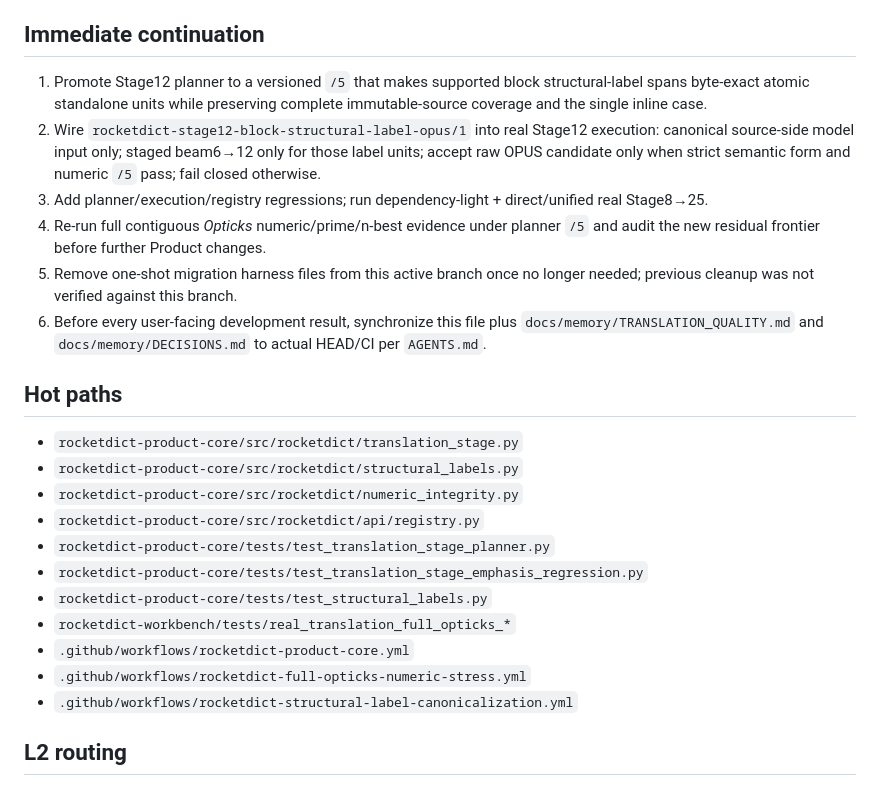
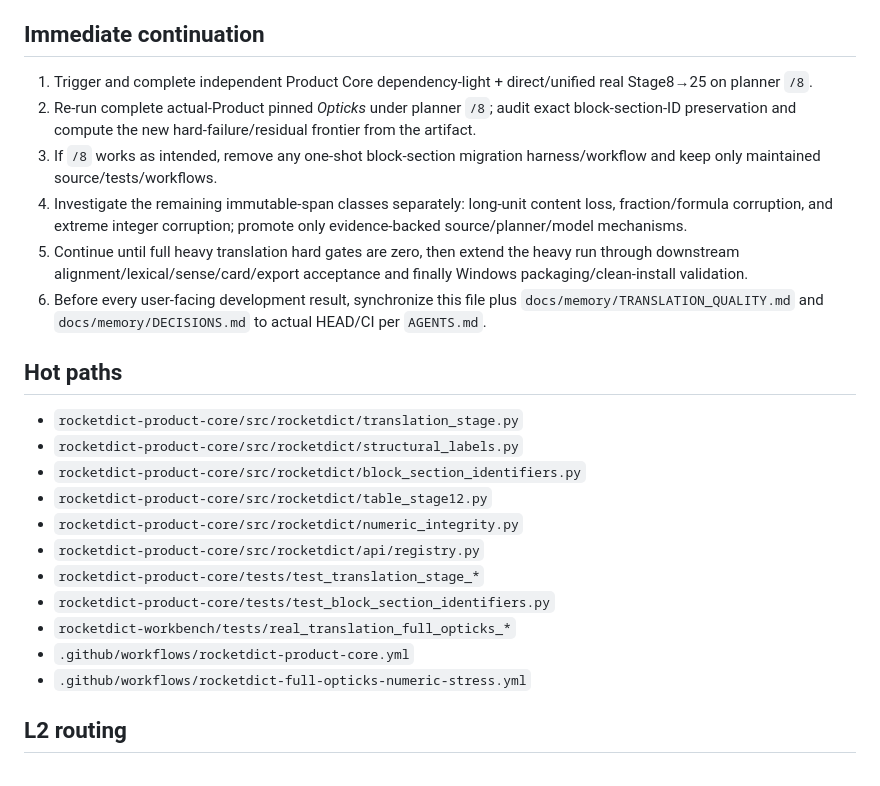
Before and after one commit to oss-lk/gerkonkv-site, a Markdown page: PROJECT_STATE.md, the part around one of its changes. Rendered like a GitHub page.

```diff
--- a/PROJECT_STATE.md
+++ b/PROJECT_STATE.md
@@ -41,26 +57,26 @@ Do not solve this by target-side literal insertion, placeholders, broad n-best f
 
 ## Immediate continuation
 
-1. Promote Stage12 planner to a versioned `/5` that makes supported block structural-label spans byte-exact atomic standalone units while preserving complete immutable-source coverage and the single inline case.
-2. Wire `rocketdict-stage12-block-structural-label-opus/1` into real Stage12 execution: canonical source-side model input only; staged beam6→12 only for those label units; accept raw OPUS candidate only when strict semantic form and numeric `/5` pass; fail closed otherwise.
-3. Add planner/execution/registry regressions; run dependency-light + direct/unified real Stage8→25.
-4. Re-run full contiguous *Opticks* numeric/prime/n-best evidence under planner `/5` and audit the new residual frontier before further Product changes.
-5. Remove one-shot migration harness files from this active branch once no longer needed; previous cleanup was not verified against this branch.
+1. Trigger and complete independent Product Core dependency-light + direct/unified real Stage8→25 on planner `/8`.
+2. Re-run complete actual-Product pinned *Opticks* under planner `/8`; audit exact block-section-ID preservation and compute the new hard-failure/residual frontier from the artifact.
+3. If `/8` works as intended, remove any one-shot block-section migration harness/workflow and keep only maintained source/tests/workflows.
+4. Investigate the remaining immutable-span classes separately: long-unit content loss, fraction/formula corruption, and extreme integer corruption; promote only evidence-backed source/planner/model mechanisms.
+5. Continue until full heavy translation hard gates are zero, then extend the heavy run through downstream alignment/lexical/sense/card/export acceptance and finally Windows packaging/clean-install validation.
 6. Before every user-facing development result, synchronize this file plus `docs/memory/TRANSLATION_QUALITY.md` and `docs/memory/DECISIONS.md` to actual HEAD/CI per `AGENTS.md`.
 
 ## Hot paths
 
 - `rocketdict-product-core/src/rocketdict/translation_stage.py`
 - `rocketdict-product-core/src/rocketdict/structural_labels.py`
+- `rocketdict-product-core/src/rocketdict/block_section_identifiers.py`
+- `rocketdict-product-core/src/rocketdict/table_stage12.py`
 - `rocketdict-product-core/src/rocketdict/numeric_integrity.py`
 - `rocketdict-product-core/src/rocketdict/api/registry.py`
-- `rocketdict-product-core/tests/test_translation_stage_planner.py`
-- `rocketdict-product-core/tests/test_translation_stage_emphasis_regression.py`
-- `rocketdict-product-core/tests/test_structural_labels.py`
+- `rocketdict-product-core/tests/test_translation_stage_*`
+- `rocketdict-product-core/tests/test_block_section_identifiers.py`
 - `rocketdict-workbench/tests/real_translation_full_opticks_*`
 - `.github/workflows/rocketdict-product-core.yml`
 - `.github/workflows/rocketdict-full-opticks-numeric-stress.yml`
-- `.github/workflows/rocketdict-structural-label-canonicalization.yml`
 
 ## L2 routing
 
```
Also changed, not shown: other parts of PROJECT_STATE.md (+33 -17 lines).
